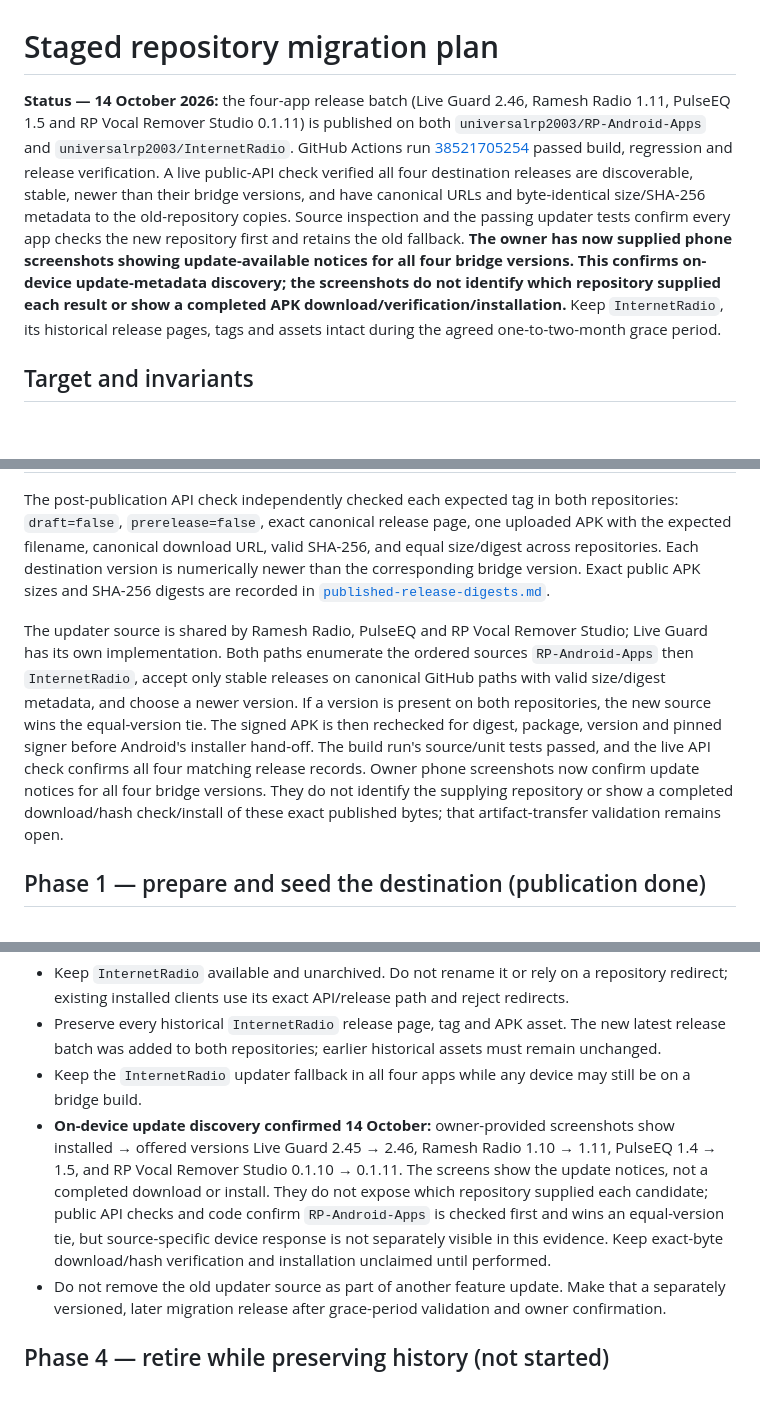
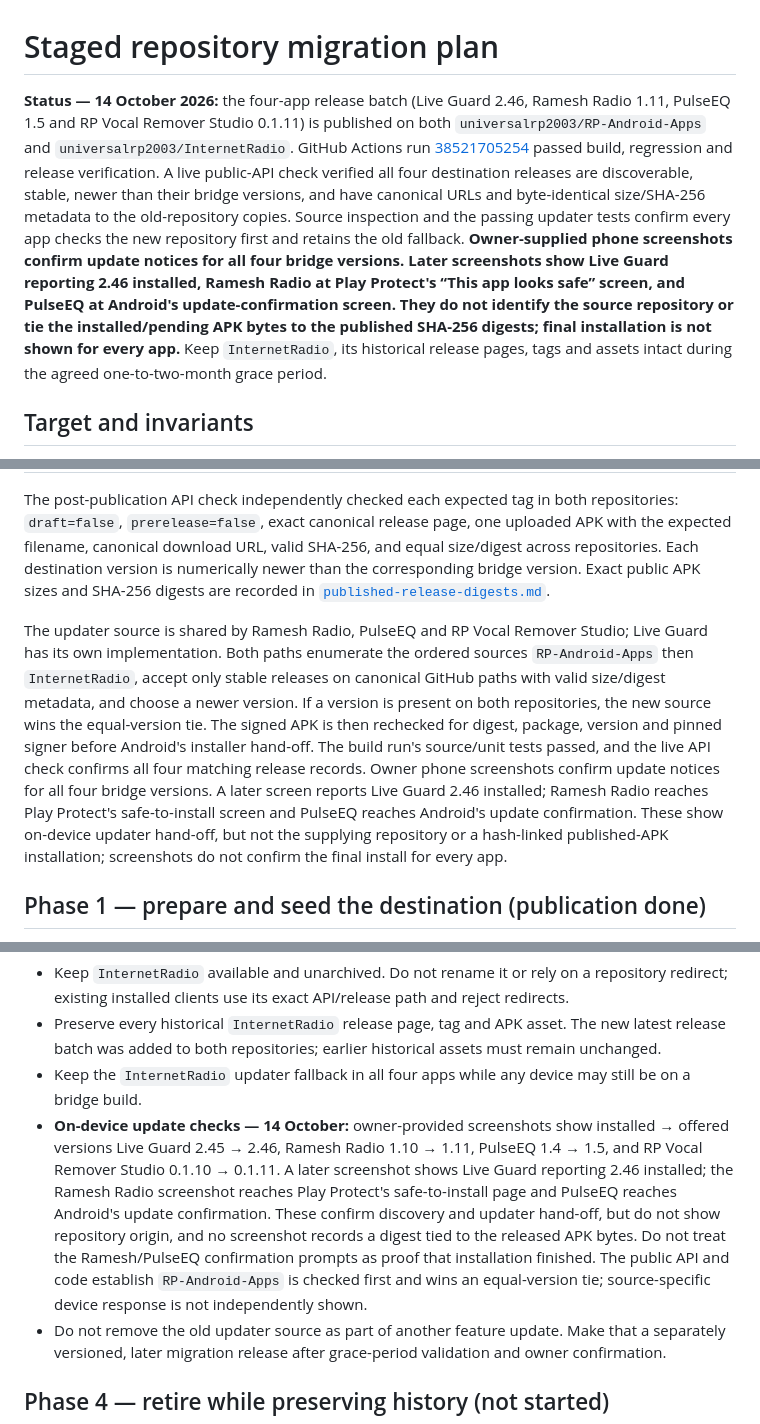
Before and after one commit to universalrp2003/InternetRadio, a Markdown page: docs/repository-migration.md, 3 parts joined by grey strips. GitHub-like rendering; blank space fills up the shorter version.

Commit message:
docs: refine phone update validation evidence [skip ci]
Co-authored-by: arena-agent <297053741+arena-agent@users.noreply.github.com>

```diff
--- a/docs/repository-migration.md
+++ b/docs/repository-migration.md
@@ -1,6 +1,6 @@
 # Staged repository migration plan
 
-**Status — 14 October 2026:** the four-app release batch (Live Guard 2.46, Ramesh Radio 1.11, PulseEQ 1.5 and RP Vocal Remover Studio 0.1.11) is published on both `universalrp2003/RP-Android-Apps` and `universalrp2003/InternetRadio`. GitHub Actions run [38521705254](https://github.com/universalrp2003/InternetRadio/actions/runs/38521705254) passed build, regression and release verification. A live public-API check verified all four destination releases are discoverable, stable, newer than their bridge versions, and have canonical URLs and byte-identical size/SHA-256 metadata to the old-repository copies. Source inspection and the passing updater tests confirm every app checks the new repository first and retains the old fallback. **The owner has now supplied phone screenshots showing update-available notices for all four bridge versions. This confirms on-device update-metadata discovery; the screenshots do not identify which repository supplied each result or show a completed APK download/verification/installation.** Keep `InternetRadio`, its historical release pages, tags and assets intact during the agreed one-to-two-month grace period.
+**Status — 14 October 2026:** the four-app release batch (Live Guard 2.46, Ramesh Radio 1.11, PulseEQ 1.5 and RP Vocal Remover Studio 0.1.11) is published on both `universalrp2003/RP-Android-Apps` and `universalrp2003/InternetRadio`. GitHub Actions run [38521705254](https://github.com/universalrp2003/InternetRadio/actions/runs/38521705254) passed build, regression and release verification. A live public-API check verified all four destination releases are discoverable, stable, newer than their bridge versions, and have canonical URLs and byte-identical size/SHA-256 metadata to the old-repository copies. Source inspection and the passing updater tests confirm every app checks the new repository first and retains the old fallback. **Owner-supplied phone screenshots confirm update notices for all four bridge versions. Later screenshots show Live Guard reporting 2.46 installed, Ramesh Radio at Play Protect's “This app looks safe” screen, and PulseEQ at Android's update-confirmation screen. They do not identify the source repository or tie the installed/pending APK bytes to the published SHA-256 digests; final installation is not shown for every app.** Keep `InternetRadio`, its historical release pages, tags and assets intact during the agreed one-to-two-month grace period.
 
 ## Target and invariants
 
@@ -22,7 +22,7 @@
 
 The post-publication API check independently checked each expected tag in both repositories: `draft=false`, `prerelease=false`, exact canonical release page, one uploaded APK with the expected filename, canonical download URL, valid SHA-256, and equal size/digest across repositories. Each destination version is numerically newer than the corresponding bridge version. Exact public APK sizes and SHA-256 digests are recorded in [`published-release-digests.md`](published-release-digests.md).
 
-The updater source is shared by Ramesh Radio, PulseEQ and RP Vocal Remover Studio; Live Guard has its own implementation. Both paths enumerate the ordered sources `RP-Android-Apps` then `InternetRadio`, accept only stable releases on canonical GitHub paths with valid size/digest metadata, and choose a newer version. If a version is present on both repositories, the new source wins the equal-version tie. The signed APK is then rechecked for digest, package, version and pinned signer before Android's installer hand-off. The build run's source/unit tests passed, and the live API check confirms all four matching release records. Owner phone screenshots now confirm update notices for all four bridge versions. They do not identify the supplying repository or show a completed download/hash check/install of these exact published bytes; that artifact-transfer validation remains open.
+The updater source is shared by Ramesh Radio, PulseEQ and RP Vocal Remover Studio; Live Guard has its own implementation. Both paths enumerate the ordered sources `RP-Android-Apps` then `InternetRadio`, accept only stable releases on canonical GitHub paths with valid size/digest metadata, and choose a newer version. If a version is present on both repositories, the new source wins the equal-version tie. The signed APK is then rechecked for digest, package, version and pinned signer before Android's installer hand-off. The build run's source/unit tests passed, and the live API check confirms all four matching release records. Owner phone screenshots confirm update notices for all four bridge versions. A later screen reports Live Guard 2.46 installed; Ramesh Radio reaches Play Protect's safe-to-install screen and PulseEQ reaches Android's update confirmation. These show on-device updater hand-off, but not the supplying repository or a hash-linked published-APK installation; screenshots do not confirm the final install for every app.
 
 ## Phase 1 — prepare and seed the destination (publication done)
 
@@ -55,7 +55,7 @@ During this period:
 - Keep `InternetRadio` available and unarchived. Do not rename it or rely on a repository redirect; existing installed clients use its exact API/release path and reject redirects.
 - Preserve every historical `InternetRadio` release page, tag and APK asset. The new latest release batch was added to both repositories; earlier historical assets must remain unchanged.
 - Keep the `InternetRadio` updater fallback in all four apps while any device may still be on a bridge build.
-- **On-device update discovery confirmed 14 October:** owner-provided screenshots show installed → offered versions Live Guard 2.45 → 2.46, Ramesh Radio 1.10 → 1.11, PulseEQ 1.4 → 1.5, and RP Vocal Remover Studio 0.1.10 → 0.1.11. The screens show the update notices, not a completed download or install. They do not expose which repository supplied each candidate; public API checks and code confirm `RP-Android-Apps` is checked first and wins an equal-version tie, but source-specific device response is not separately visible in this evidence. Keep exact-byte download/hash verification and installation unclaimed until performed.
+- **On-device update checks — 14 October:** owner-provided screenshots show installed → offered versions Live Guard 2.45 → 2.46, Ramesh Radio 1.10 → 1.11, PulseEQ 1.4 → 1.5, and RP Vocal Remover Studio 0.1.10 → 0.1.11. A later screenshot shows Live Guard reporting 2.46 installed; the Ramesh Radio screenshot reaches Play Protect's safe-to-install page and PulseEQ reaches Android's update confirmation. These confirm discovery and updater hand-off, but do not show repository origin, and no screenshot records a digest tied to the released APK bytes. Do not treat the Ramesh/PulseEQ confirmation prompts as proof that installation finished. The public API and code establish `RP-Android-Apps` is checked first and wins an equal-version tie; source-specific device response is not independently shown.
 - Do not remove the old updater source as part of another feature update. Make that a separately versioned, later migration release after grace-period validation and owner confirmation.
 
 ## Phase 4 — retire while preserving history (not started)
```
Also changed, not shown: docs/published-release-digests.md (+1 -1 lines).
